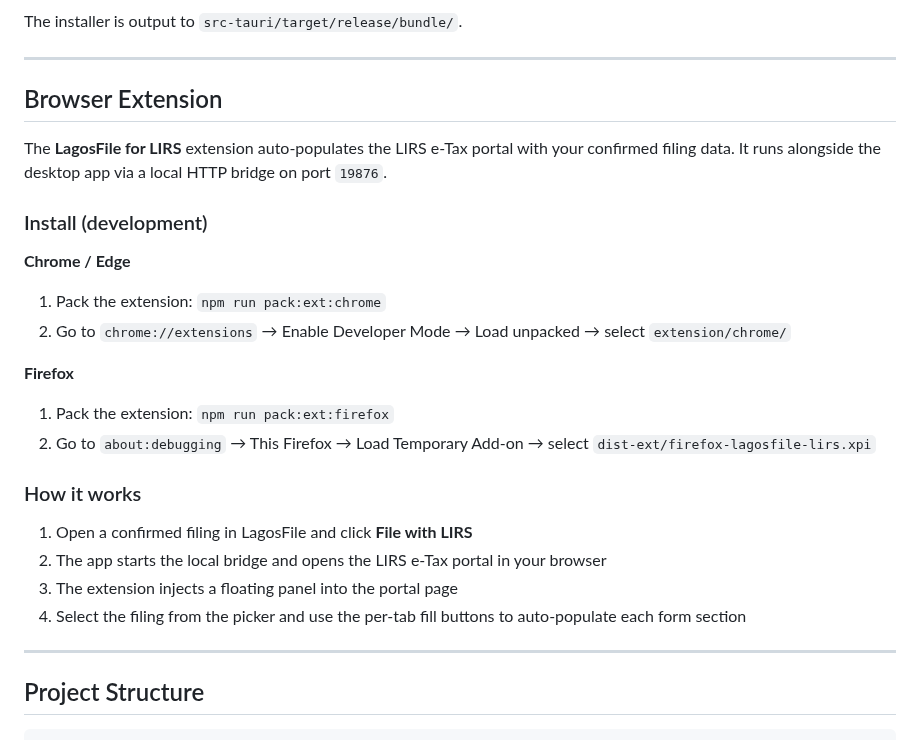
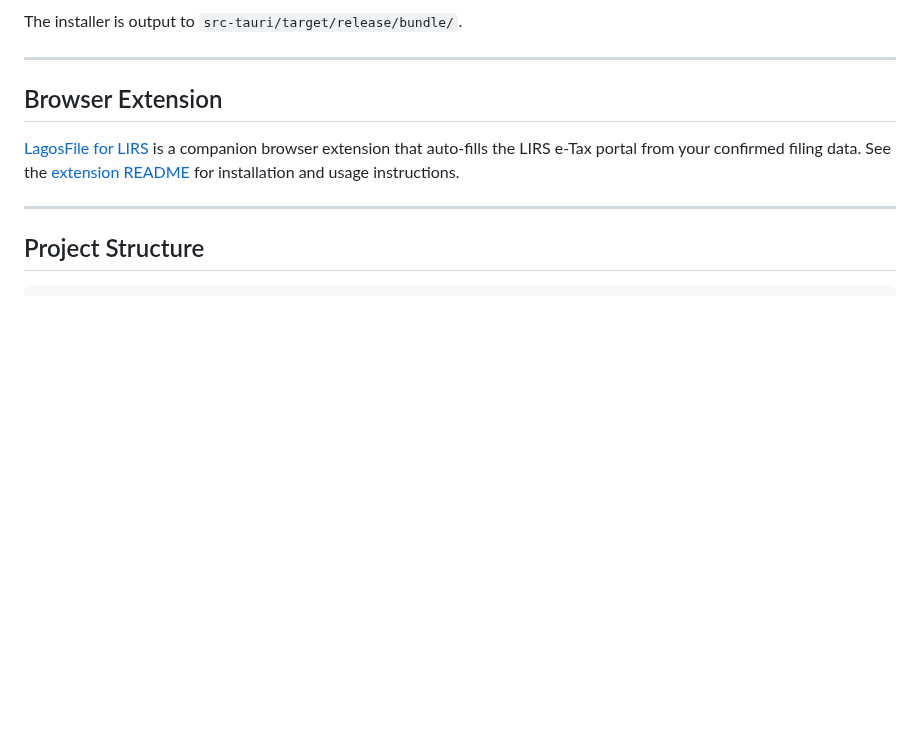
Before and after one commit to bolorundurovj/LagosFile, a Markdown page: README.md, the part around the change. Drawn GitHub-style; blank space fills up the shorter version.

Commit message:
docs(extension): add extension README with install guide and usage screenshots

```diff
--- a/README.md
+++ b/README.md
@@ -71,24 +71,7 @@ The installer is output to `src-tauri/target/release/bundle/`.
 
 ## Browser Extension
 
-The **LagosFile for LIRS** extension auto-populates the LIRS e-Tax portal with your confirmed filing data. It runs alongside the desktop app via a local HTTP bridge on port `19876`.
-
-### Install (development)
-
-**Chrome / Edge**
-1. Pack the extension: `npm run pack:ext:chrome`
-2. Go to `chrome://extensions` → Enable Developer Mode → Load unpacked → select `extension/chrome/`
-
-**Firefox**
-1. Pack the extension: `npm run pack:ext:firefox`
-2. Go to `about:debugging` → This Firefox → Load Temporary Add-on → select `dist-ext/firefox-lagosfile-lirs.xpi`
-
-### How it works
-
-1. Open a confirmed filing in LagosFile and click **File with LIRS**
-2. The app starts the local bridge and opens the LIRS e-Tax portal in your browser
-3. The extension injects a floating panel into the portal page
-4. Select the filing from the picker and use the per-tab fill buttons to auto-populate each form section
+[LagosFile for LIRS](extension/README.md) is a companion browser extension that auto-fills the LIRS e-Tax portal from your confirmed filing data. See the [extension README](extension/README.md) for installation and usage instructions.
 
 ---
 
```
Also changed, not shown: extension/README.md (added, +113 -0 lines), extension/screenshots/README.md (added, +10 -0 lines), extension/screenshots/connecting.png (added), extension/screenshots/filing-list.png (added), extension/screenshots/filing-picker.png (added), extension/screenshots/fill-by-tab.png (added).
